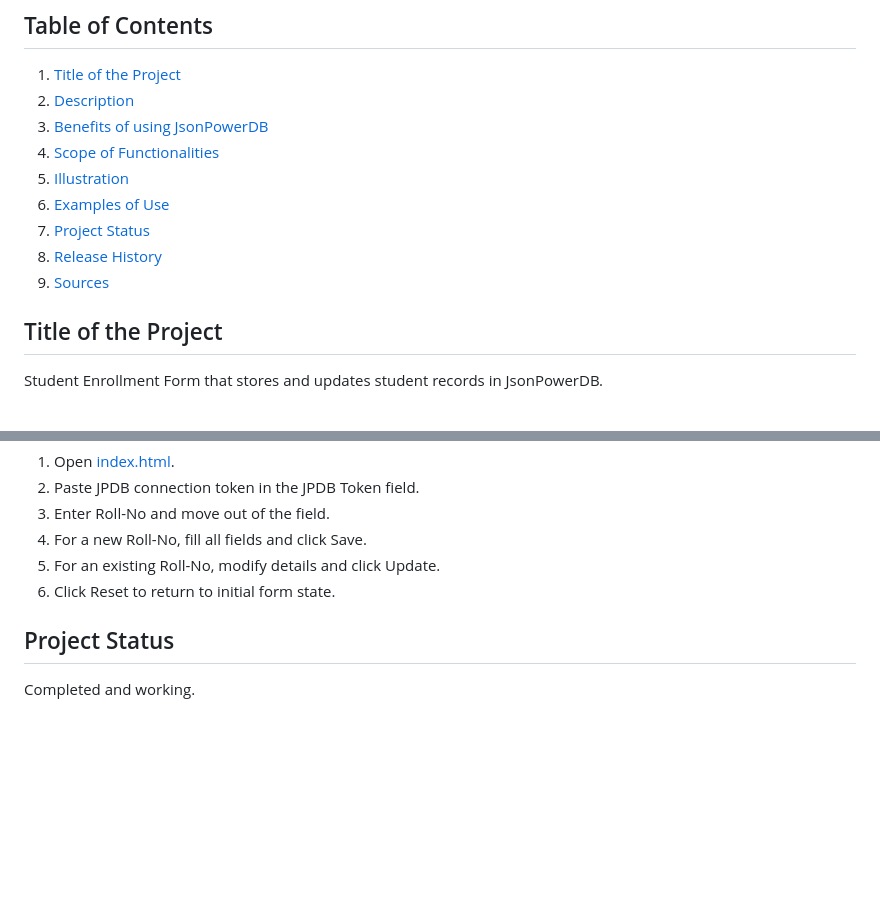
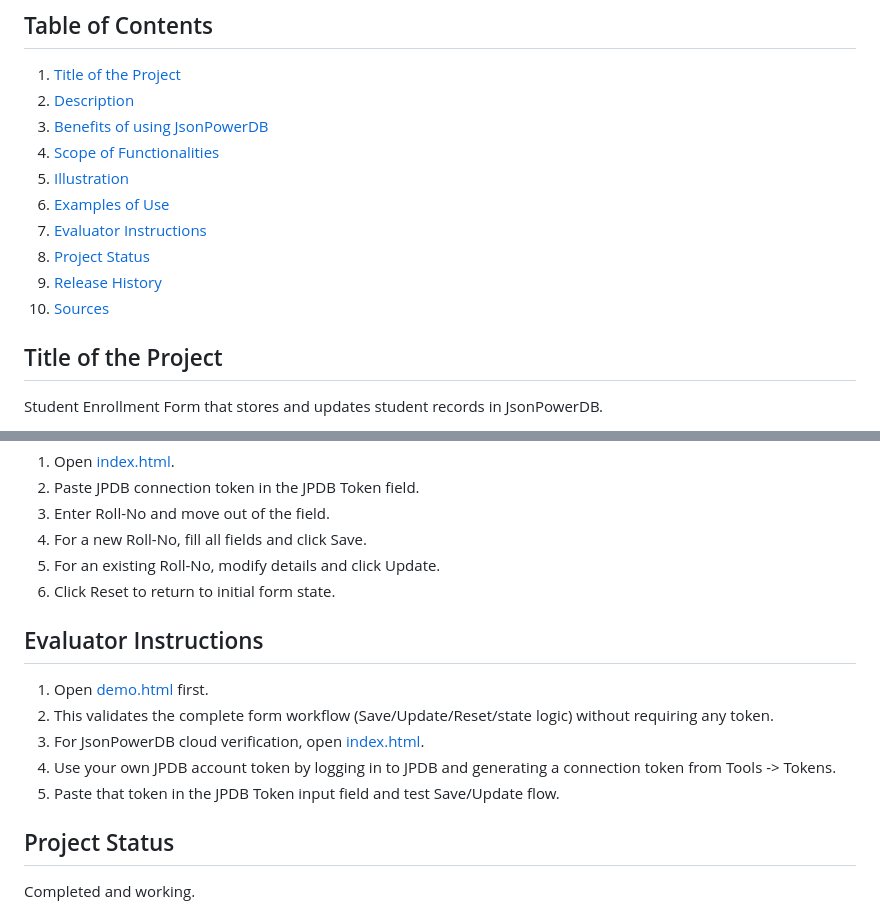
Before and after one commit to AngelBlessy/JPDB, a Markdown page: README.md, 2 parts joined by grey strips. Drawn GitHub-style; blank space fills up the shorter version.

Commit message:
Add evaluator instructions section to README

```diff
--- a/README.md
+++ b/README.md
@@ -8,9 +8,10 @@
 4. [Scope of Functionalities](#scope-of-functionalities)
 5. [Illustration](#illustration)
 6. [Examples of Use](#examples-of-use)
-7. [Project Status](#project-status)
-8. [Release History](#release-history)
-9. [Sources](#sources)
+7. [Evaluator Instructions](#evaluator-instructions)
+8. [Project Status](#project-status)
+9. [Release History](#release-history)
+10. [Sources](#sources)
 
 ## Title of the Project
 
@@ -67,6 +68,14 @@ Main files in this project:
 5. For an existing Roll-No, modify details and click Update.
 6. Click Reset to return to initial form state.
 
+## Evaluator Instructions
+
+1. Open [demo.html](demo.html) first.
+2. This validates the complete form workflow (Save/Update/Reset/state logic) without requiring any token.
+3. For JsonPowerDB cloud verification, open [index.html](index.html).
+4. Use your own JPDB account token by logging in to JPDB and generating a connection token from Tools -> Tokens.
+5. Paste that token in the JPDB Token input field and test Save/Update flow.
+
 ## Project Status
 
 Completed and working.
```
